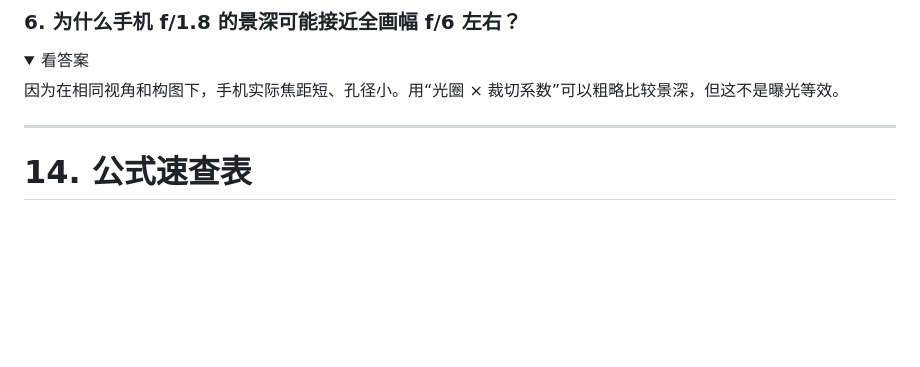
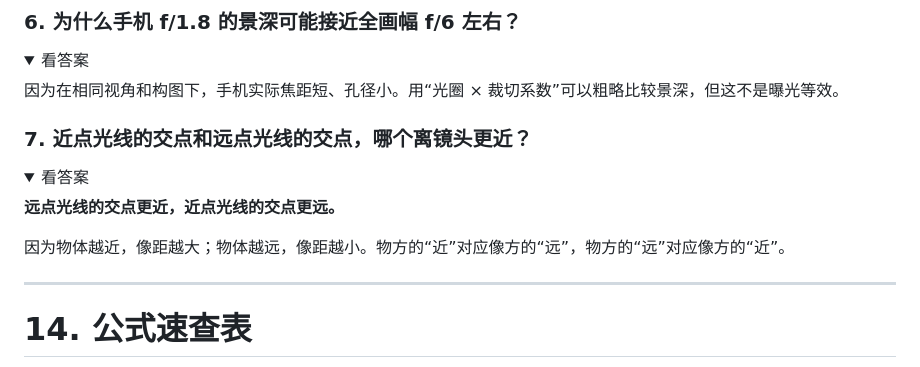
Before and after one commit to meixiansen/coc-lab, a Markdown page: docs/CoC-零基础学习指南.md, the part around one of its changes. GitHub-like rendering; folded sections open; blank space fills up the shorter version.

```diff
--- a/docs/CoC-零基础学习指南.md
+++ b/docs/CoC-零基础学习指南.md
@@ -970,6 +1019,17 @@ H ≈ 8.54 m
 
 </details>
 
+### 7. 近点光线的交点和远点光线的交点，哪个离镜头更近？
+
+<details>
+<summary>看答案</summary>
+
+**远点光线的交点更近，近点光线的交点更远。**
+
+因为物体越近，像距越大；物体越远，像距越小。物方的“近”对应像方的“远”，物方的“远”对应像方的“近”。
+
+</details>
+
 ---
 
 # 14. 公式速查表
```
Also changed, not shown: other parts of docs/CoC-零基础学习指南.md (+49 -0 lines).
